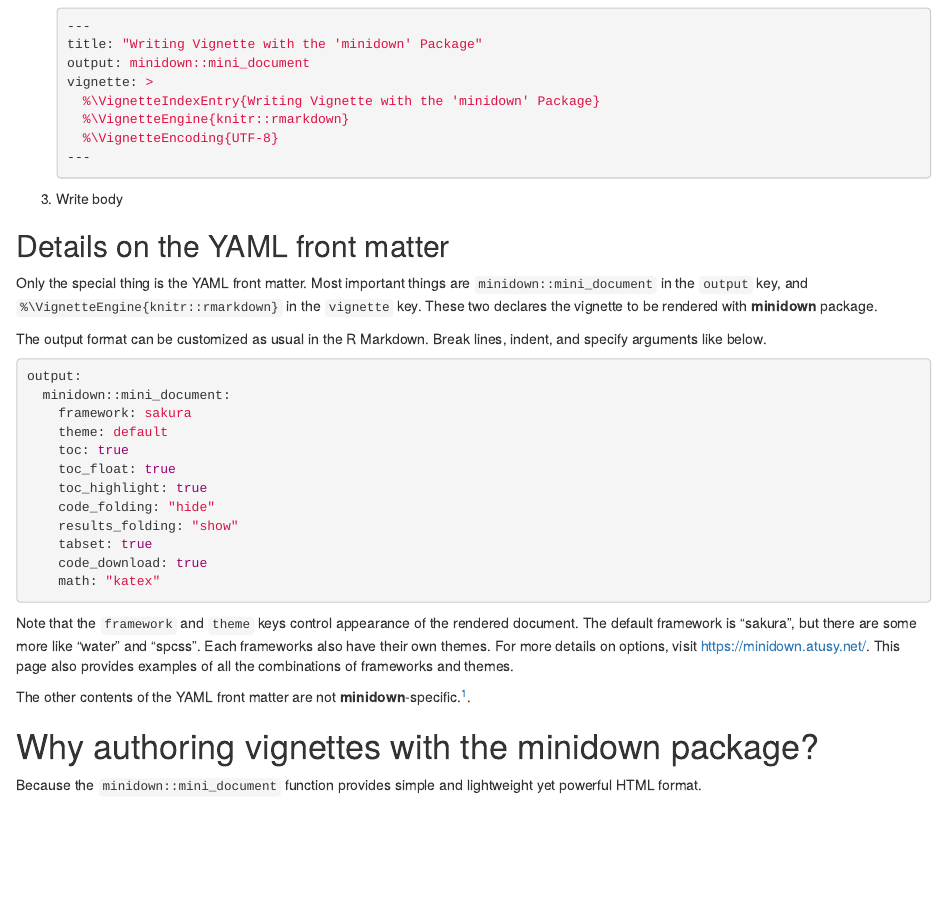
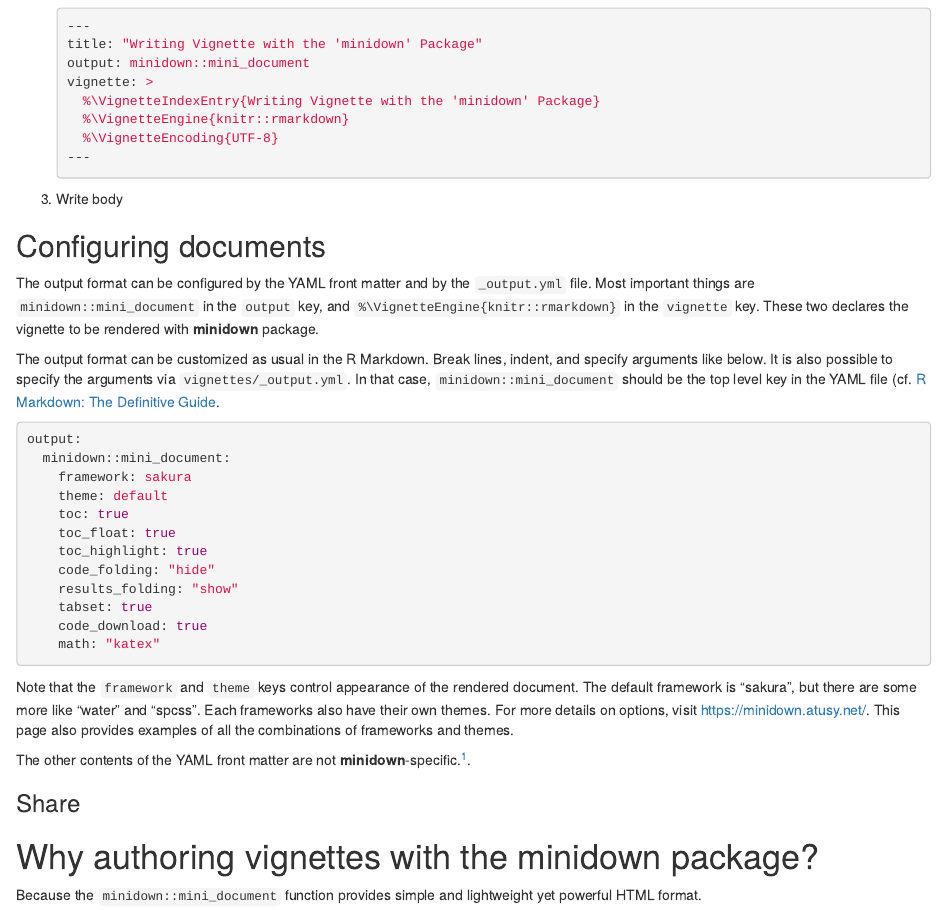
Before and after one commit to atusy/minidown, an R Markdown document (vignettes/Writing-vignettes-with-minidown.Rmd): the page in a window 1100 px wide, from 320 px down. Rendered offline with R 4.5, knitr and Pandoc, with nearby package versions; drawn as R Markdown's standard HTML page in place of the format the file asks for; some code elsewhere in the file could not run offline.

Commit message:
Describe how to use _output.yml in package vignettes (#80)
* describe and use _output.yml in a vignette

* update ignored files

* update NEWS.md

````diff
--- a/vignettes/Writing-vignettes-with-minidown.Rmd
+++ b/vignettes/Writing-vignettes-with-minidown.Rmd
@@ -7,10 +3,4 @@
-    toc_float: true
-    toc_highlight: true
-    code_folding: "hide"
-    results_folding: "show"
-    tabset: true
-    code_download: true
-    math: "katex"
+output: minidown::mini_document
 vignette: >
   %\VignetteIndexEntry{Writing Vignettes with the 'minidown' Package}
   %\VignetteEngine{knitr::rmarkdown}
@@ -50,14 +40,16 @@
     ```
 3. Write body
 
-## Details on the YAML front matter
+## Configuring documents
 
-Only the special thing is the YAML front matter.
+The output format can be configured by the YAML front matter and by the `_output.yml` file.
 Most important things are `minidown::mini_document` in the `output` key, and `%\VignetteEngine{knitr::rmarkdown}` in the `vignette` key.
 These two declares the vignette to be rendered with **minidown** package.
 
 The output format can be customized as usual in the R Markdown.
 Break lines, indent, and specify arguments like below.
+It is also possible to specify the arguments via `vignettes/_output.yml`.
+In that case, `minidown::mini_document` should be the top level key in the YAML file (cf. [R Markdown: The Definitive Guide](https://bookdown.org/yihui/rmarkdown/bookdown-project.html#output.yml).
 
 ```yaml
 output:
@@ -81,6 +73,8 @@
 This page also provides examples of all the combinations of frameworks and themes.
 
 The other contents of the YAML front matter are not **minidown**-specific.^[https://cran.r-project.org/doc/manuals/r-release/R-exts.html#Writing-package-vignettes].
+
+### Share
 
 # Why authoring vignettes with the minidown package?
 
--- /dev/null
+++ b/vignettes/_output.yml
@@ -0,0 +1,10 @@
+minidown::mini_document:
+  framework: sakura
+  toc: true
+  toc_float: true
+  toc_highlight: true
+  code_folding: "hide"
+  results_folding: "show"
+  tabset: true
+  code_download: true
+  math: "katex"
````
Also changed, not shown: NEWS.md (+2 -0 lines), vignettes/Writing-vignettes-with-minidown.Rmd (4 more changed lines), 2 other files.
